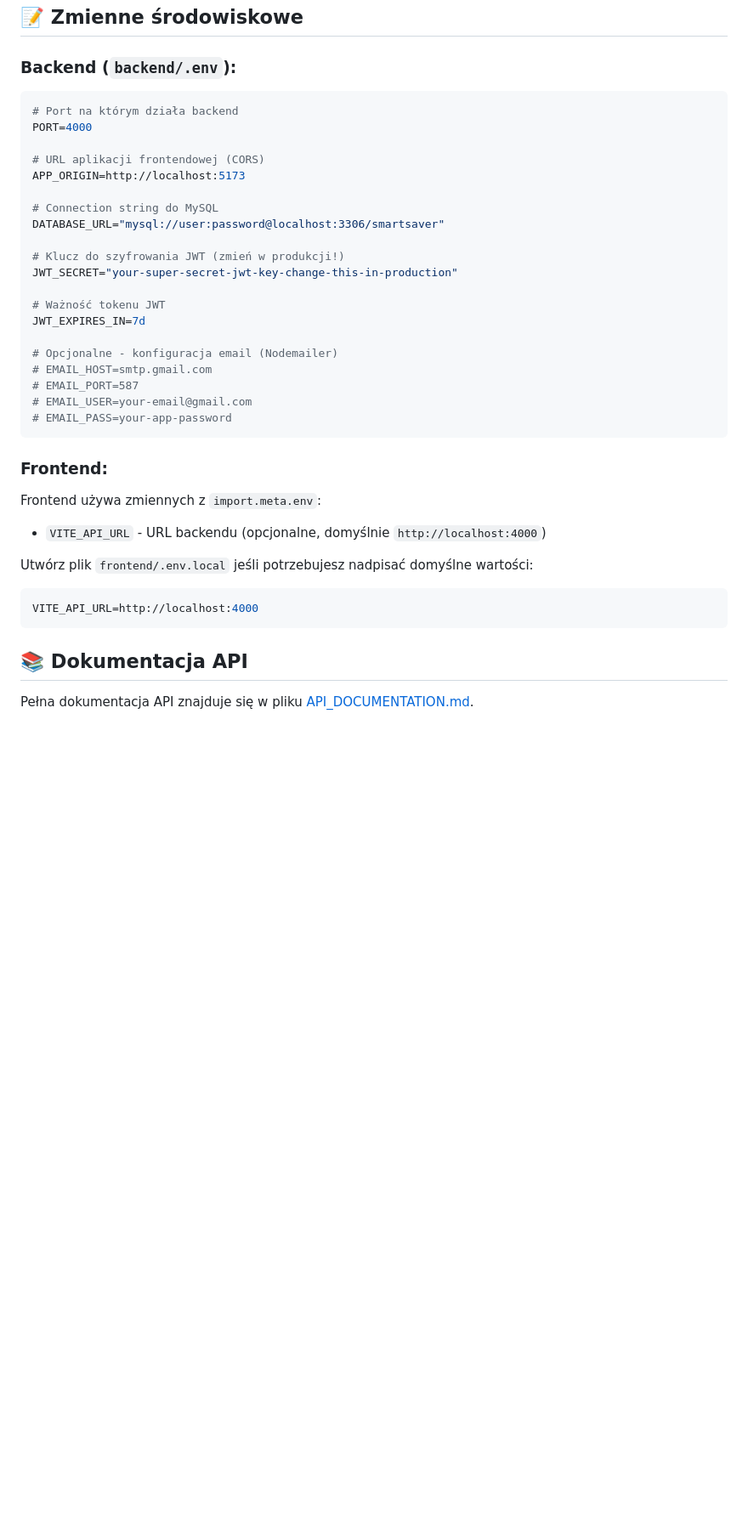
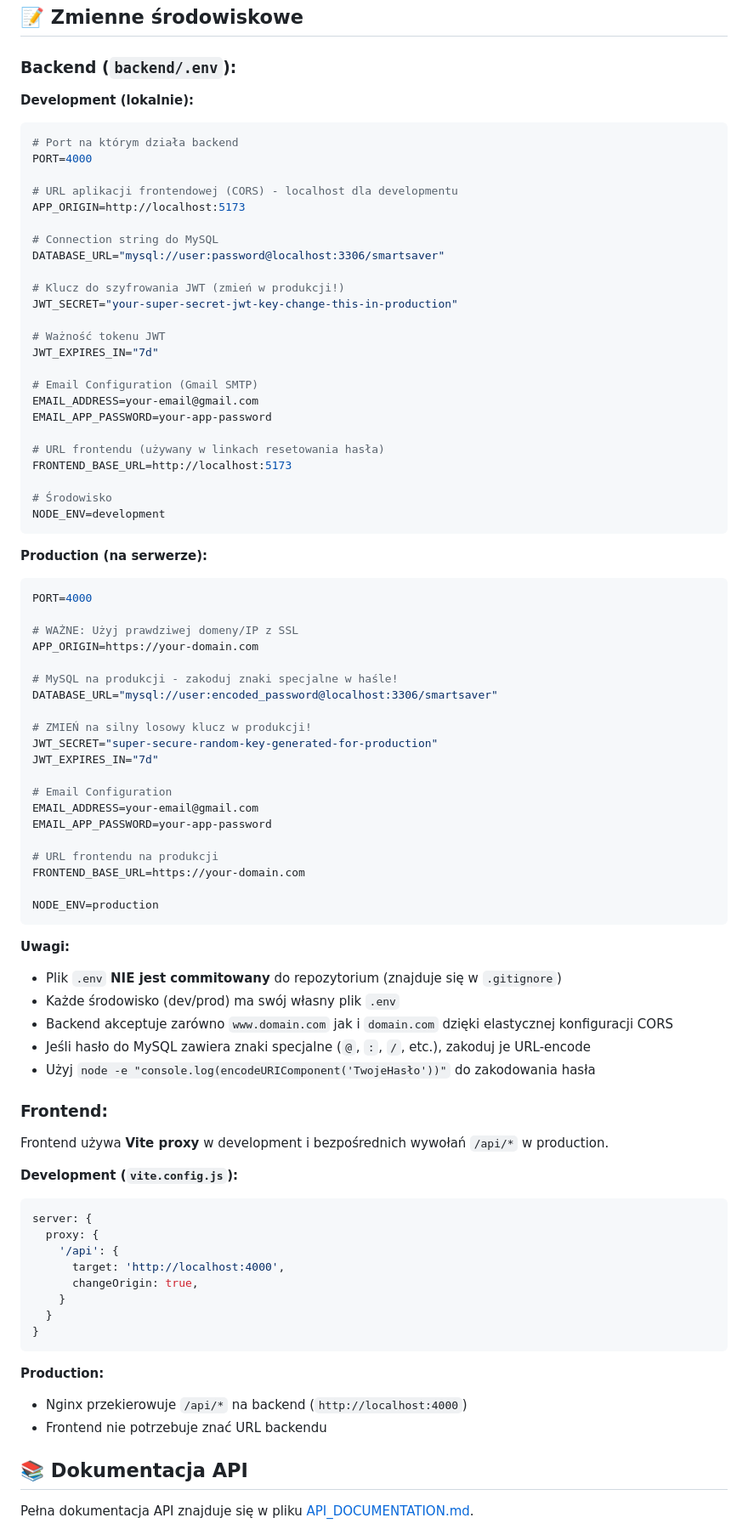
Before and after one commit to ProjektWdrozeniowy/SmartSaver, a Markdown page: README.md, the part around one of its changes. Shown at 85% size. Rendered like a GitHub page; blank space fills up the shorter version.

````diff
--- a/README.md
+++ b/README.md
@@ -230,11 +234,13 @@ npm run migrate --workspace=backend
 ## 📝 Zmienne środowiskowe
 
 ### Backend (`backend/.env`):
+
+**Development (lokalnie):**
 ```env
 # Port na którym działa backend
 PORT=4000
 
-# URL aplikacji frontendowej (CORS)
+# URL aplikacji frontendowej (CORS) - localhost dla developmentu
 APP_ORIGIN=http://localhost:5173
 
 # Connection string do MySQL
@@ -244,23 +250,69 @@ DATABASE_URL="mysql://user:password@localhost:3306/smartsaver"
 JWT_SECRET="your-super-secret-jwt-key-change-this-in-production"
 
 # Ważność tokenu JWT
-JWT_EXPIRES_IN=7d
+JWT_EXPIRES_IN="7d"
 
-# Opcjonalne - konfiguracja email (Nodemailer)
-# EMAIL_HOST=smtp.gmail.com
-# EMAIL_PORT=587
-# EMAIL_USER=your-email@gmail.com
-# EMAIL_PASS=your-app-password
+# Email Configuration (Gmail SMTP)
+EMAIL_ADDRESS=your-email@gmail.com
+EMAIL_APP_PASSWORD=your-app-password
+
+# URL frontendu (używany w linkach resetowania hasła)
+FRONTEND_BASE_URL=http://localhost:5173
+
+# Środowisko
+NODE_ENV=development
 ```
 
+**Production (na serwerze):**
+```env
+PORT=4000
+
+# WAŻNE: Użyj prawdziwej domeny/IP z SSL
+APP_ORIGIN=https://your-domain.com
+
+# MySQL na produkcji - zakoduj znaki specjalne w haśle!
+DATABASE_URL="mysql://user:encoded_password@localhost:3306/smartsaver"
+
+# ZMIEŃ na silny losowy klucz w produkcji!
+JWT_SECRET="super-secure-random-key-generated-for-production"
+JWT_EXPIRES_IN="7d"
+
+# Email Configuration
+EMAIL_ADDRESS=your-email@gmail.com
+EMAIL_APP_PASSWORD=your-app-password
+
+# URL frontendu na produkcji
+FRONTEND_BASE_URL=https://your-domain.com
+
+NODE_ENV=production
+```
+
+**Uwagi:**
+- Plik `.env` **NIE jest commitowany** do repozytorium (znajduje się w `.gitignore`)
+- Każde środowisko (dev/prod) ma swój własny plik `.env`
+- Backend akceptuje zarówno `www.domain.com` jak i `domain.com` dzięki elastycznej konfiguracji CORS
+- Jeśli hasło do MySQL zawiera znaki specjalne (`@`, `:`, `/`, etc.), zakoduj je URL-encode
+- Użyj `node -e "console.log(encodeURIComponent('TwojeHasło'))"` do zakodowania hasła
+
 ### Frontend:
-Frontend używa zmiennych z `import.meta.env`:
-- `VITE_API_URL` - URL backendu (opcjonalne, domyślnie `http://localhost:4000`)
 
-Utwórz plik `frontend/.env.local` jeśli potrzebujesz nadpisać domyślne wartości:
-```env
-VITE_API_URL=http://localhost:4000
+Frontend używa **Vite proxy** w development i bezpośrednich wywołań `/api/*` w production.
+
+**Development (`vite.config.js`):**
+```javascript
+server: {
+  proxy: {
+    '/api': {
+      target: 'http://localhost:4000',
+      changeOrigin: true,
+    }
+  }
+}
 ```
+
+**Production:**
+- Nginx przekierowuje `/api/*` na backend (`http://localhost:4000`)
+- Frontend nie potrzebuje znać URL backendu
 
 ## 📚 Dokumentacja API
 
````
Also changed, not shown: other parts of README.md (+109 -7 lines).
